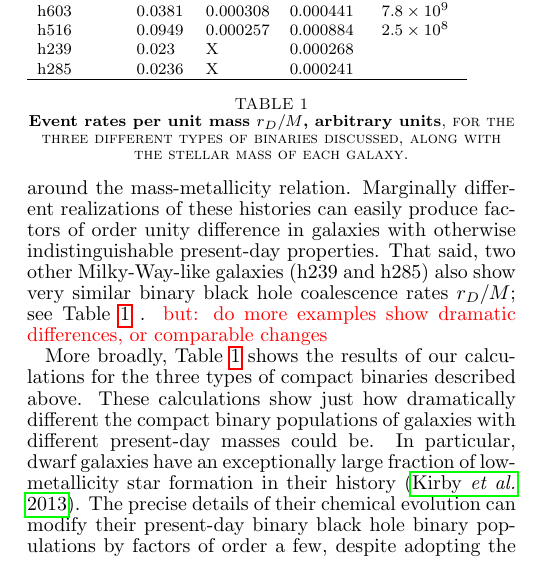
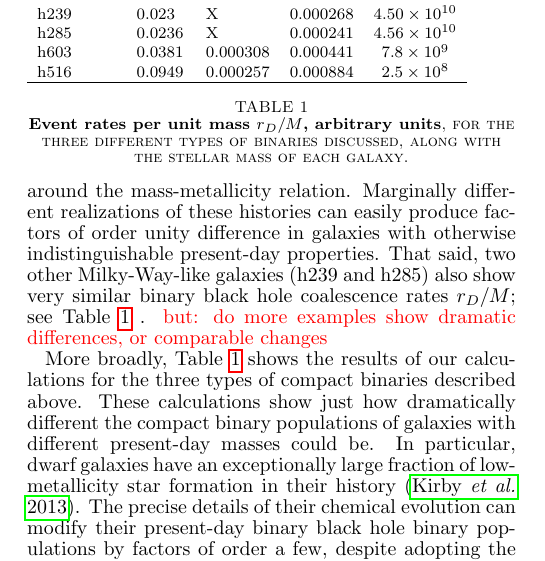
Before and after one commit to oshaughn/GalaxiesAreNotTheSameAndItMatters, a LaTeX document (paper/paper.tex): part of one column of page 6 of 9, cut at the place of the change. Compiled offline with pdfLaTeX.

Commit message:
table 1 masses

```diff
--- a/paper/paper.tex
+++ b/paper/paper.tex
@@ -626,10 +626,10 @@ percent) on the assembly history alone, even aside from any composition-dependen
 \hline
  \text{\BoringGalaxy} & 0.0224 & 0.000247 & 0.000206  & $4.24 \times 10^{10}$ \\
  \text{\ExcitingGalaxy}  &0.0216 & 0.000297 & 0.000228 & $4.46 \times 10^{10}$ \\
+  \text{h239}  &  0.023 &X & 0.000268 & $4.50 \times 10^{10}$\\
+ \text{h285} &  0.0236 & X & 0.000241 & $4.56 \times 10^{10}$ \\
  \text{\DwarfOne} &  0.0381 & 0.000308 & 0.000441& $7.8 \times 10^9$ \\
  \text{\DwarfTwo}  & 0.0949 & 0.000257 & 0.000884& $2.5 \times 10^8$ \\
- \text{h239}  &  0.023 &X & 0.000268 & \\
- \text{h285} &  0.0236 & X & 0.000241 & \\
 \hline
 \end{tabular}
 \end{centering}
```
